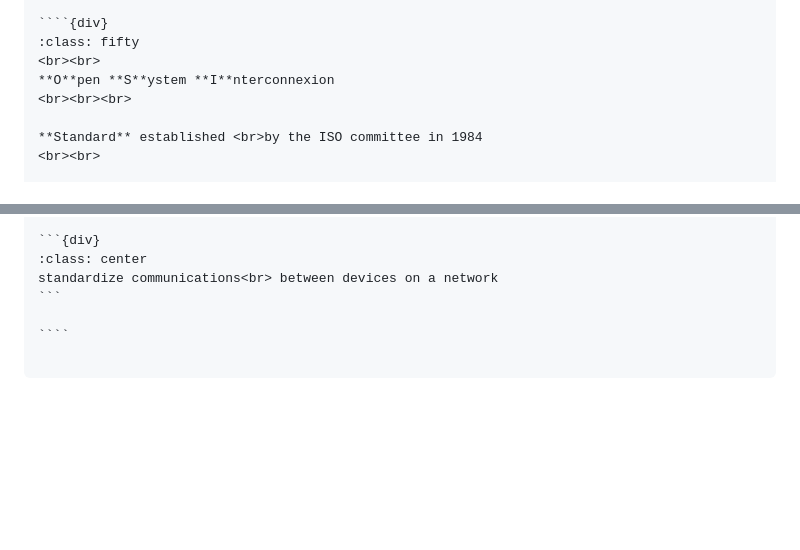
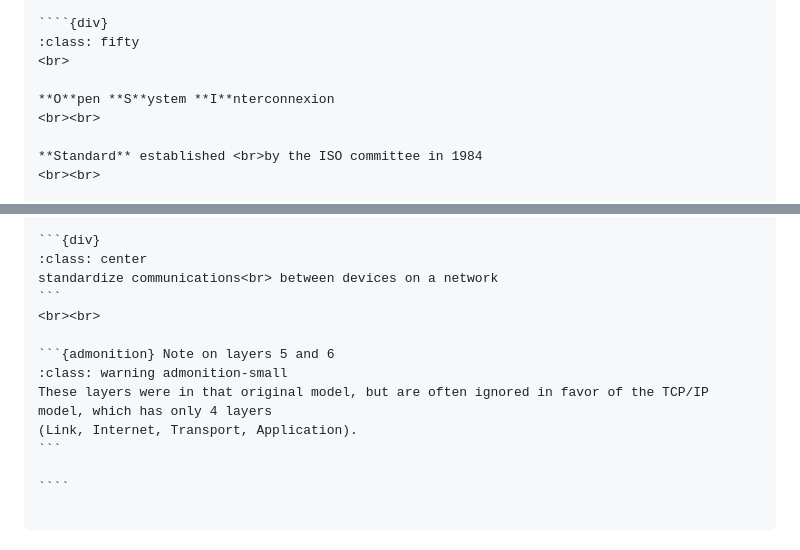
Before and after one commit to ue22-p25/backend, a Markdown page: notebooks/1-02-networking.md, 2 parts joined by grey strips. Drawn GitHub-style; blank space fills up the shorter version.

Commit message:
add note on layers 5 and 6

`````diff
--- a/notebooks/1-02-networking.md
+++ b/notebooks/1-02-networking.md
@@ -139,9 +139,10 @@ Generally we talk about three qualities:
 
 ````{div}
 :class: fifty
+<br>
+
+**O**pen **S**ystem **I**nterconnexion
 <br><br>
-**O**pen **S**ystem **I**nterconnexion
-<br><br><br>
 
 **Standard** established <br>by the ISO committee in 1984
 <br><br>
@@ -152,6 +153,13 @@ Generally we talk about three qualities:
 ```{div}
 :class: center
 standardize communications<br> between devices on a network
+```
+<br><br>
+
+```{admonition} Note on layers 5 and 6
+:class: warning admonition-small
+These layers were in that original model, but are often ignored in favor of the TCP/IP model, which has only 4 layers
+(Link, Internet, Transport, Application).
 ```
 
 ````
`````
Also changed, not shown: other parts of notebooks/1-02-networking.md (+1 -1 lines).
